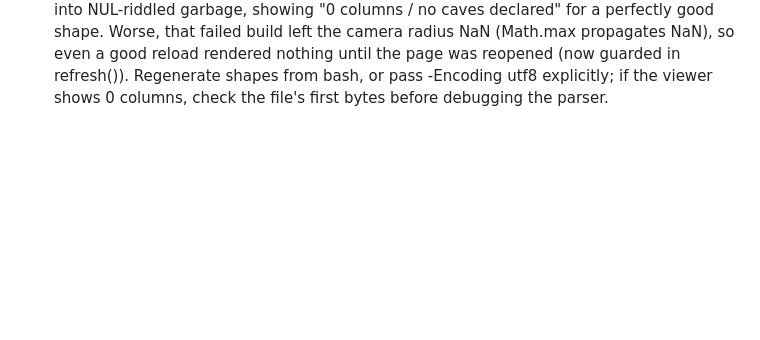
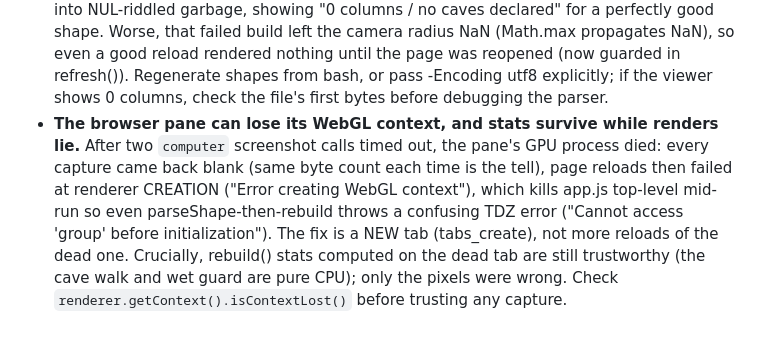
Before and after one commit to Michael-Andrzejewski/VS-Landmass-Generator, a Markdown page: papercuts.md, the part around the change. Drawn GitHub-style; blank space fills up the shorter version.

```diff
--- a/papercuts.md
+++ b/papercuts.md
@@ -227,3 +227,14 @@ numbers.
   refresh()). Regenerate shapes from bash, or pass -Encoding utf8 explicitly;
   if the viewer shows 0 columns, check the file's first bytes before
   debugging the parser.
+- **The browser pane can lose its WebGL context, and stats survive while
+  renders lie.** After two `computer` screenshot calls timed out, the pane's
+  GPU process died: every capture came back blank (same byte count each
+  time is the tell), page reloads then failed at renderer CREATION
+  ("Error creating WebGL context"), which kills app.js top-level mid-run so
+  even parseShape-then-rebuild throws a confusing TDZ error ("Cannot access
+  'group' before initialization"). The fix is a NEW tab (tabs_create), not
+  more reloads of the dead one. Crucially, rebuild() stats computed on the
+  dead tab are still trustworthy (the cave walk and wet guard are pure CPU);
+  only the pixels were wrong. Check `renderer.getContext().isContextLost()`
+  before trusting any capture.
```
Also changed, not shown: tips.md (+35 -1 lines).
